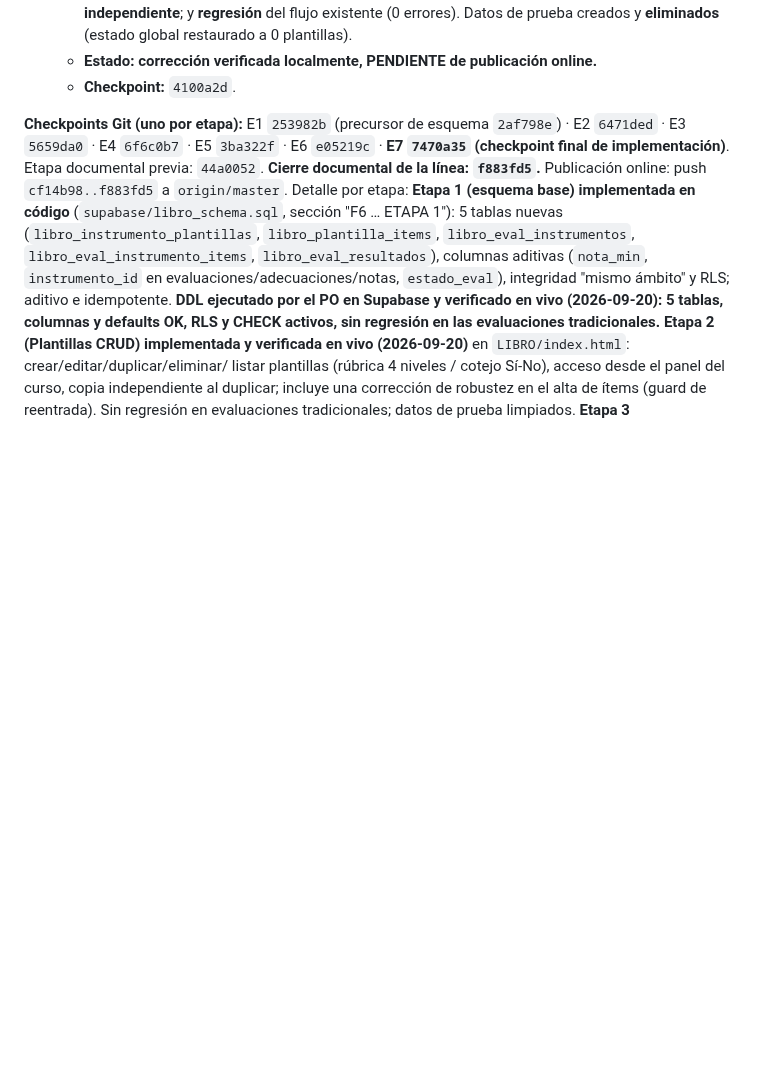
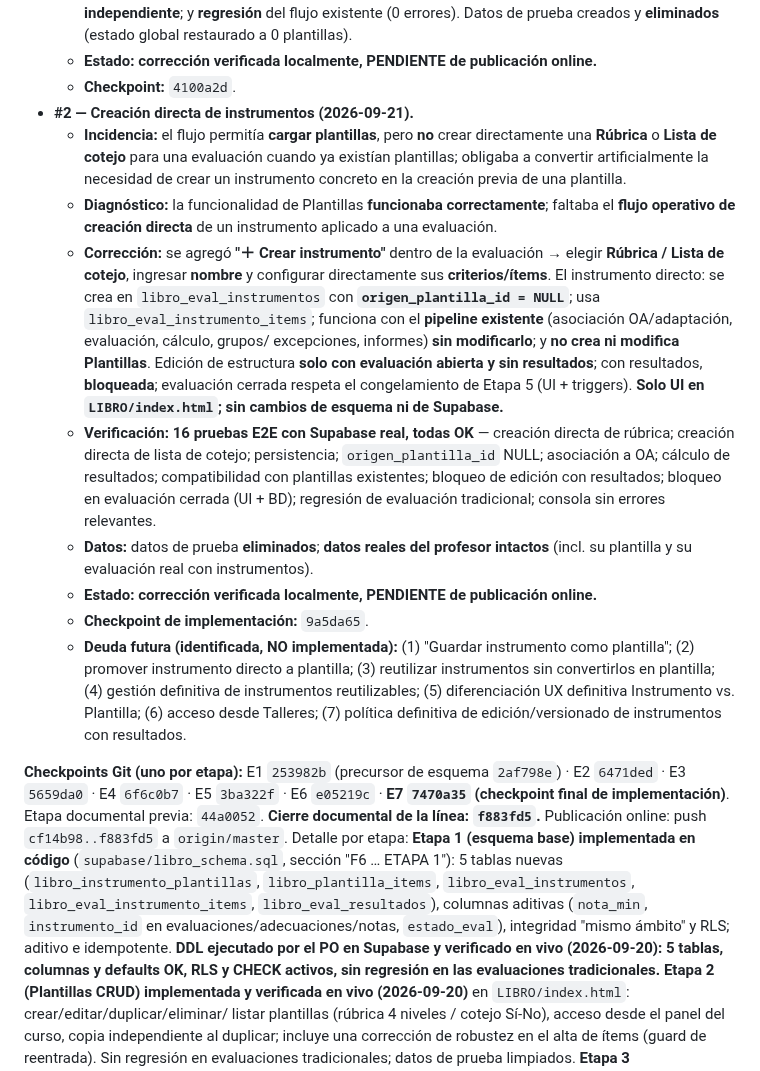
Before and after one commit to patolastra/profe-apps, a Markdown page: AUDITORIA/DESARROLLO_PARALELO.md, the part around the change. GitHub-like rendering; blank space fills up the shorter version.

Commit message:
Instrumentos de Evaluacion (marcha blanca): registro de incidencia #2 (creacion directa de instrumentos)
Cierre documental de la correccion 9a5da65: registra en la ficha de trazabilidad
la incidencia #2 de marcha blanca (no se podia crear un instrumento directo cuando
ya existian plantillas), su diagnostico (faltaba el flujo de creacion directa),
la correccion ('+ Crear instrumento' en la evaluacion, origen_plantilla_id NULL,
sin tocar Plantillas ni el pipeline), la verificacion (16 pruebas E2E OK con
Supabase real), datos de prueba eliminados y reales intactos, estado (verificada
local, pendiente de publicacion) y las 7 deudas futuras. Solo documentacion; sin
cambios de codigo, esquema, Supabase, especificacion, auditoria tecnica ni CLAUDE.md.

Co-Authored-By: Claude Opus 4.8 <noreply@anthropic.com>

```diff
--- a/AUDITORIA/DESARROLLO_PARALELO.md
+++ b/AUDITORIA/DESARROLLO_PARALELO.md
@@ -173,6 +173,36 @@ de desarrollo paralelo **ni** como reapertura automática de las Etapas 1–7.
     plantillas).
   - **Estado:** **corrección verificada localmente, PENDIENTE de publicación online.**
   - **Checkpoint:** `4100a2d`.
+- **#2 — Creación directa de instrumentos (2026-09-21).**
+  - **Incidencia:** el flujo permitía **cargar plantillas**, pero **no** crear directamente
+    una **Rúbrica** o **Lista de cotejo** para una evaluación cuando ya existían plantillas;
+    obligaba a convertir artificialmente la necesidad de crear un instrumento concreto en
+    la creación previa de una plantilla.
+  - **Diagnóstico:** la funcionalidad de Plantillas **funcionaba correctamente**; faltaba el
+    **flujo operativo de creación directa** de un instrumento aplicado a una evaluación.
+  - **Corrección:** se agregó **"＋ Crear instrumento"** dentro de la evaluación → elegir
+    **Rúbrica / Lista de cotejo**, ingresar **nombre** y configurar directamente sus
+    **criterios/ítems**. El instrumento directo: se crea en `libro_eval_instrumentos` con
+    **`origen_plantilla_id = NULL`**; usa `libro_eval_instrumento_items`; funciona con el
+    **pipeline existente** (asociación OA/adaptación, evaluación, cálculo, grupos/
+    excepciones, informes) **sin modificarlo**; y **no crea ni modifica Plantillas**.
+    Edición de estructura **solo con evaluación abierta y sin resultados**; con resultados,
+    **bloqueada**; evaluación cerrada respeta el congelamiento de Etapa 5 (UI + triggers).
+    **Solo UI en `LIBRO/index.html`; sin cambios de esquema ni de Supabase.**
+  - **Verificación:** **16 pruebas E2E con Supabase real, todas OK** — creación directa de
+    rúbrica; creación directa de lista de cotejo; persistencia; `origen_plantilla_id` NULL;
+    asociación a OA; cálculo de resultados; compatibilidad con plantillas existentes;
+    bloqueo de edición con resultados; bloqueo en evaluación cerrada (UI + BD); regresión
+    de evaluación tradicional; consola sin errores relevantes.
+  - **Datos:** datos de prueba **eliminados**; **datos reales del profesor intactos**
+    (incl. su plantilla y su evaluación real con instrumentos).
+  - **Estado:** **corrección verificada localmente, PENDIENTE de publicación online.**
+  - **Checkpoint de implementación:** `9a5da65`.
+  - **Deuda futura (identificada, NO implementada):** (1) "Guardar instrumento como
+    plantilla"; (2) promover instrumento directo a plantilla; (3) reutilizar instrumentos
+    sin convertirlos en plantilla; (4) gestión definitiva de instrumentos reutilizables;
+    (5) diferenciación UX definitiva Instrumento vs. Plantilla; (6) acceso desde Talleres;
+    (7) política definitiva de edición/versionado de instrumentos con resultados.
 
 **Checkpoints Git (uno por etapa):** E1 `253982b` (precursor de esquema `2af798e`) · E2
 `6471ded` · E3 `5659da0` · E4 `6f6c0b7` · E5 `3ba322f` · E6 `e05219c` · **E7 `7470a35`
```
